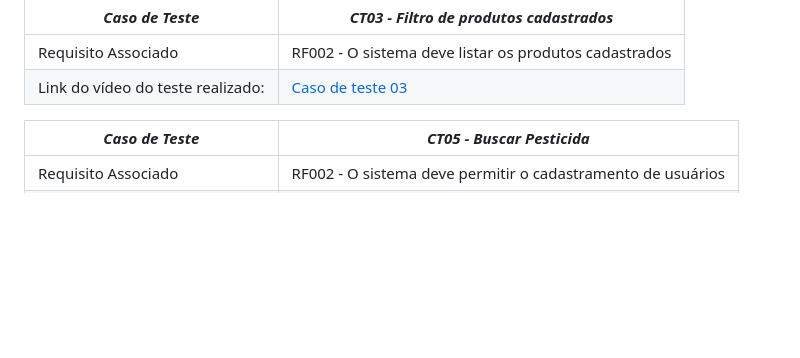
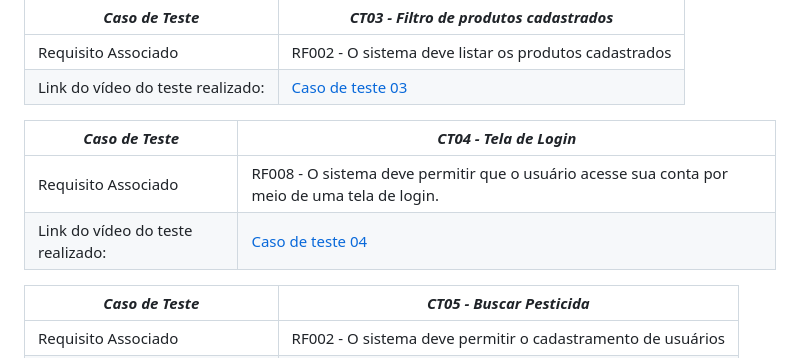
Before and after one commit to ICEI-PUC-Minas-PMV-SI/pmv-si-2025-1-pe1-t2-pesticidetracker, a Markdown page: docs/tests.md, the part around the change. Drawn GitHub-style; blank space fills up the shorter version.

Commit message:
Adicionando caso de teste 04

```diff
--- a/docs/tests.md
+++ b/docs/tests.md
@@ -116,6 +116,11 @@ Preencha a tabela com o plano dos testes. Para cada Caso de Teste (CT), associe
 |Requisito Associado |RF002 - O sistema deve listar os produtos cadastrados|
 |Link do vídeo do teste realizado: | [Caso de teste 03](videos/CT03.mkv) |
 
+|*Caso de Teste*                                 |*CT04 - Tela de Login*                                        |
+|---|---|
+|Requisito Associado |RF008 - O sistema deve permitir que o usuário acesse sua conta por meio de uma tela de login.|
+|Link do vídeo do teste realizado: | [Caso de teste 04](videos/CT04.mp4) |
+
 
 |*Caso de Teste*                                 |*CT05 - Buscar Pesticida*                                         |
 |---|---|
```
